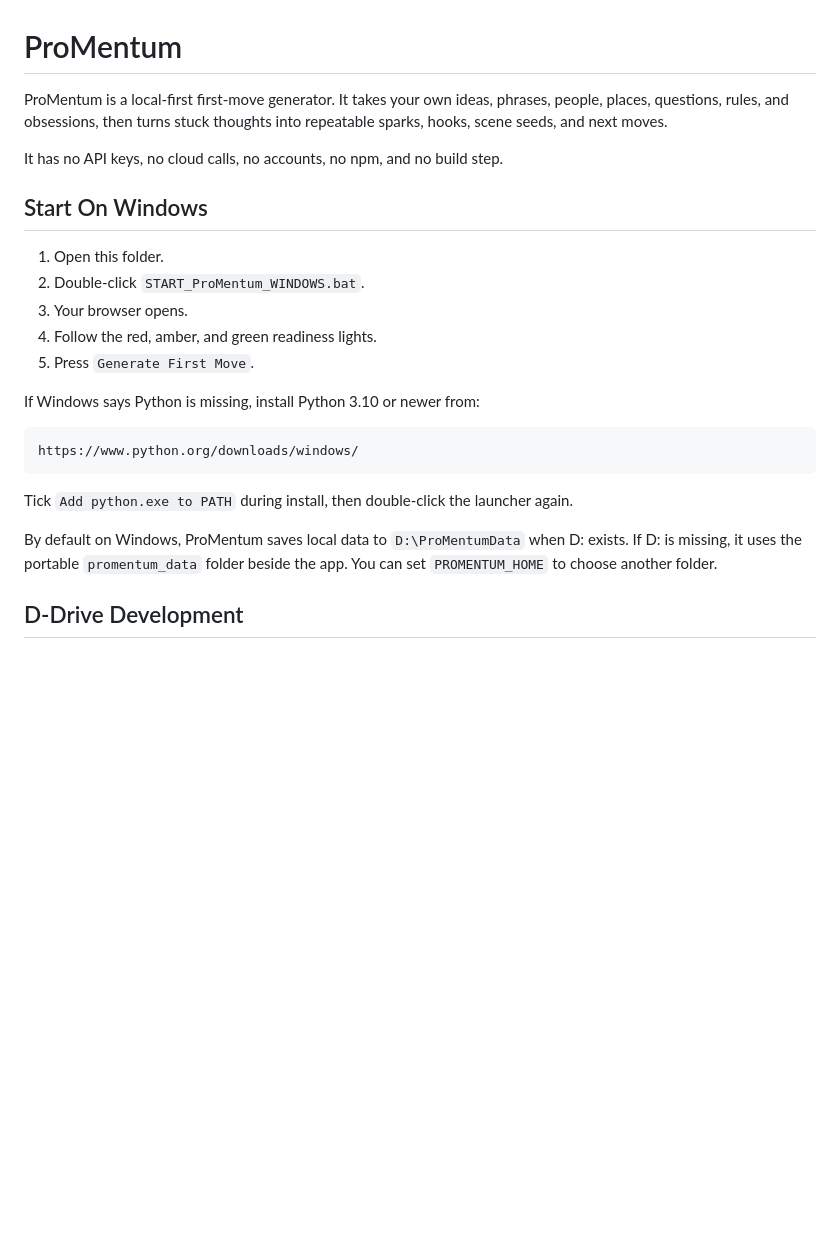
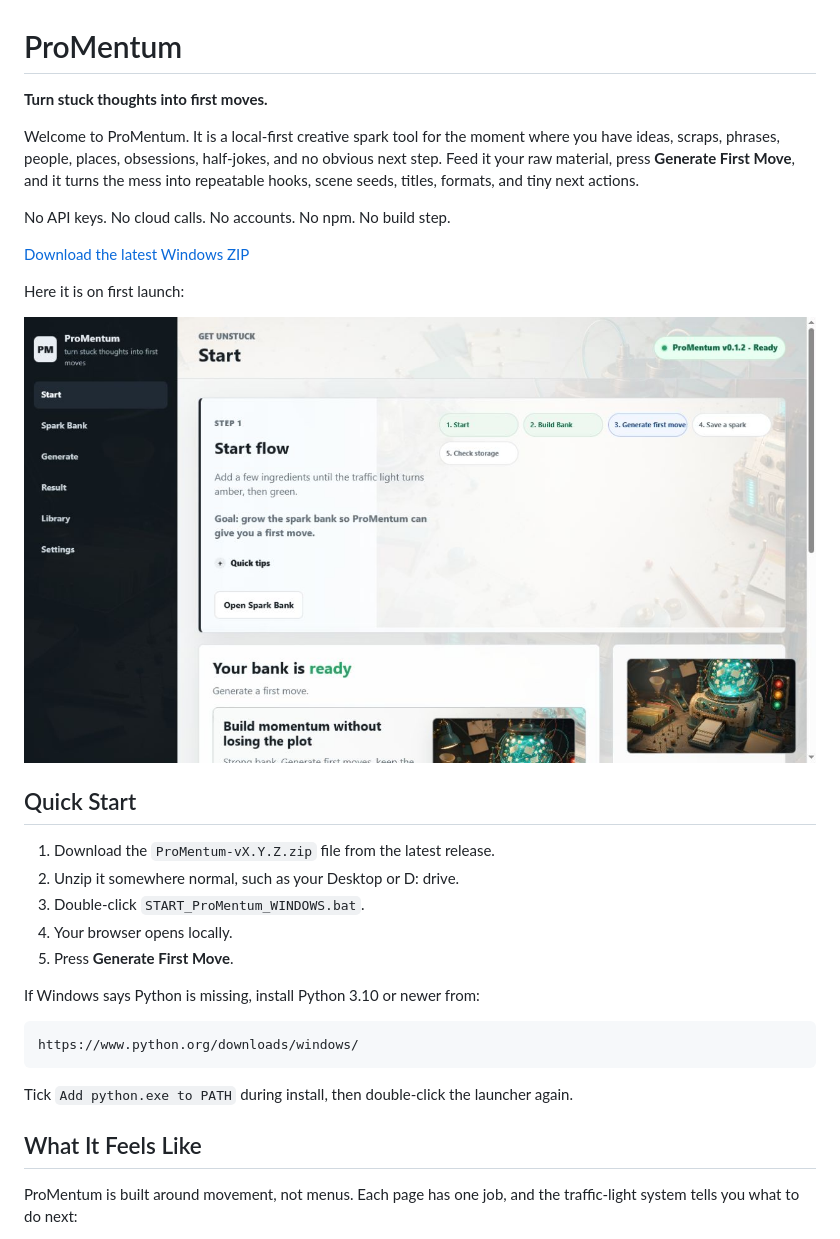
Before and after one commit to Martin123132/ProMentum, a Markdown page: README.md, the part around one of its changes. GitHub-like rendering; pictures changed too: docs/screenshots/promentum-start.png; blank space fills up the shorter version.

```diff
--- a/README.md
+++ b/README.md
@@ -1,18 +1,28 @@
 # ProMentum
 
-ProMentum is a local-first first-move generator. It takes your own ideas,
-phrases, people, places, questions, rules, and obsessions, then turns stuck
-thoughts into repeatable sparks, hooks, scene seeds, and next moves.
+**Turn stuck thoughts into first moves.**
 
-It has no API keys, no cloud calls, no accounts, no npm, and no build step.
+Welcome to ProMentum. It is a local-first creative spark tool for the moment
+where you have ideas, scraps, phrases, people, places, obsessions, half-jokes,
+and no obvious next step. Feed it your raw material, press **Generate First
+Move**, and it turns the mess into repeatable hooks, scene seeds, titles,
+formats, and tiny next actions.
 
-## Start On Windows
+No API keys. No cloud calls. No accounts. No npm. No build step.
 
-1. Open this folder.
-2. Double-click `START_ProMentum_WINDOWS.bat`.
-3. Your browser opens.
-4. Follow the red, amber, and green readiness lights.
-5. Press `Generate First Move`.
+[Download the latest Windows ZIP](https://github.com/Martin123132/ProMentum/releases/latest)
+
+Here it is on first launch:
+
+![ProMentum Start page](docs/screenshots/promentum-start.png)
+
+## Quick Start
+
+1. Download the `ProMentum-vX.Y.Z.zip` file from the latest release.
+2. Unzip it somewhere normal, such as your Desktop or D: drive.
+3. Double-click `START_ProMentum_WINDOWS.bat`.
+4. Your browser opens locally.
+5. Press **Generate First Move**.
 
 If Windows says Python is missing, install Python 3.10 or newer from:
 
@@ -23,9 +33,8 @@ https://www.python.org/downloads/windows/
 Tick `Add python.exe to PATH` during install, then double-click the launcher
 again.
 
-By default on Windows, ProMentum saves local data to `D:\ProMentumData` when
-D: exists. If D: is missing, it uses the portable `promentum_data` folder beside
-the app. You can set `PROMENTUM_HOME` to choose another folder.
+## What It Feels Like
 
-## D-Drive Development
+ProMentum is built around movement, not menus. Each page has one job, and the
+traffic-light system tells you what to do next:
 
```
Also changed, not shown: other parts of README.md (+83 -88 lines), docs/UX_SMOKE_CHECKLIST.md (+2 -2 lines), docs/screenshots/promentum-result.png (added), 6 other files.
